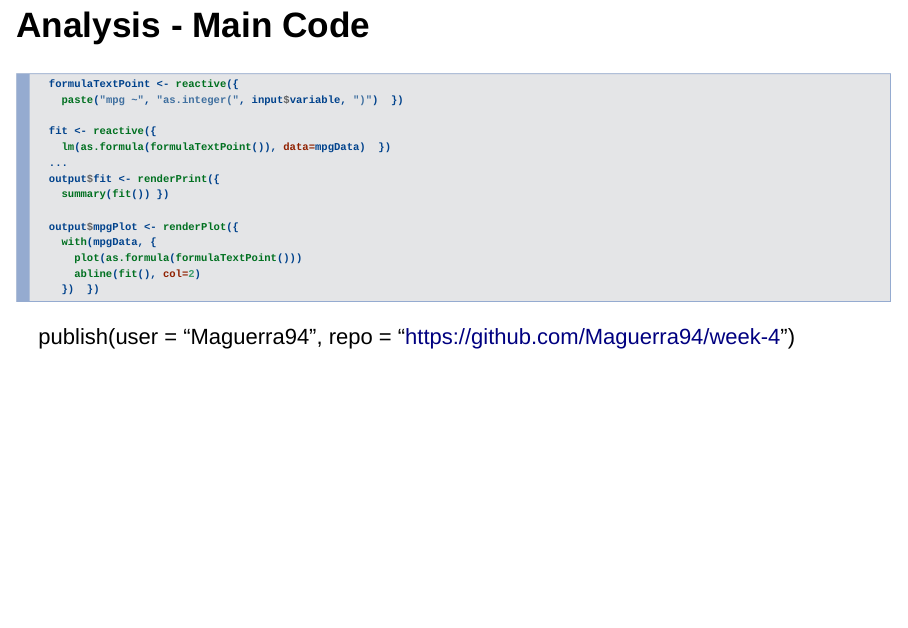
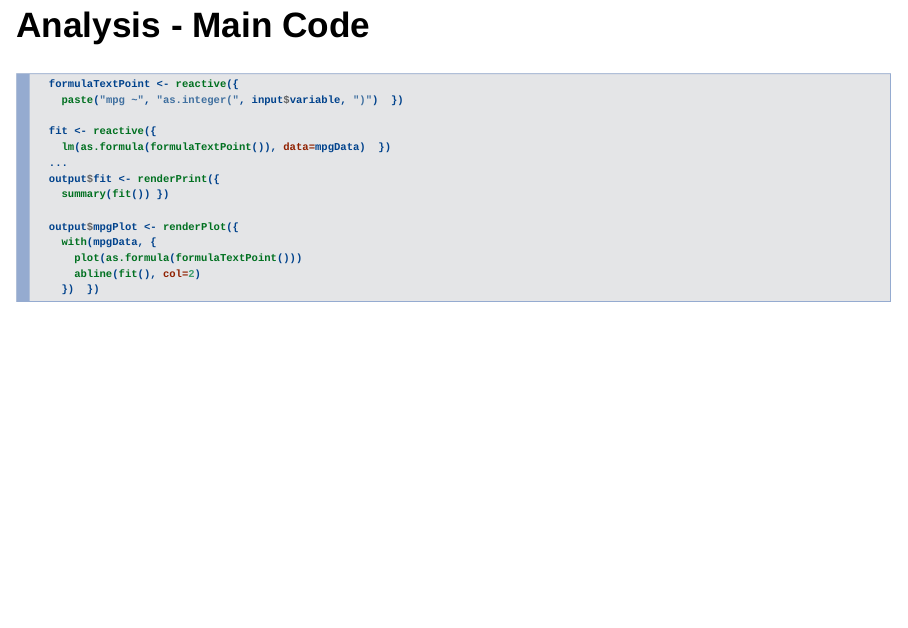
Before and after one commit to Maguerra94/week-4, an R Markdown document (pitchcars.Rmd): page 6 of 6. The pictures show the output file pitchcars.html that the author committed with the source, opened offline.

Commit message:
last comit

````diff
--- a/pitchcars.Rmd
+++ b/pitchcars.Rmd
@@ -81,4 +81,3 @@ head(mtcars, 8)
       abline(fit(), col=2)
     })  })
 ```
-publish(user = "Maguerra94", repo = "https://github.com/Maguerra94/week-4")
````
Also changed, not shown: pitchcars.html.
